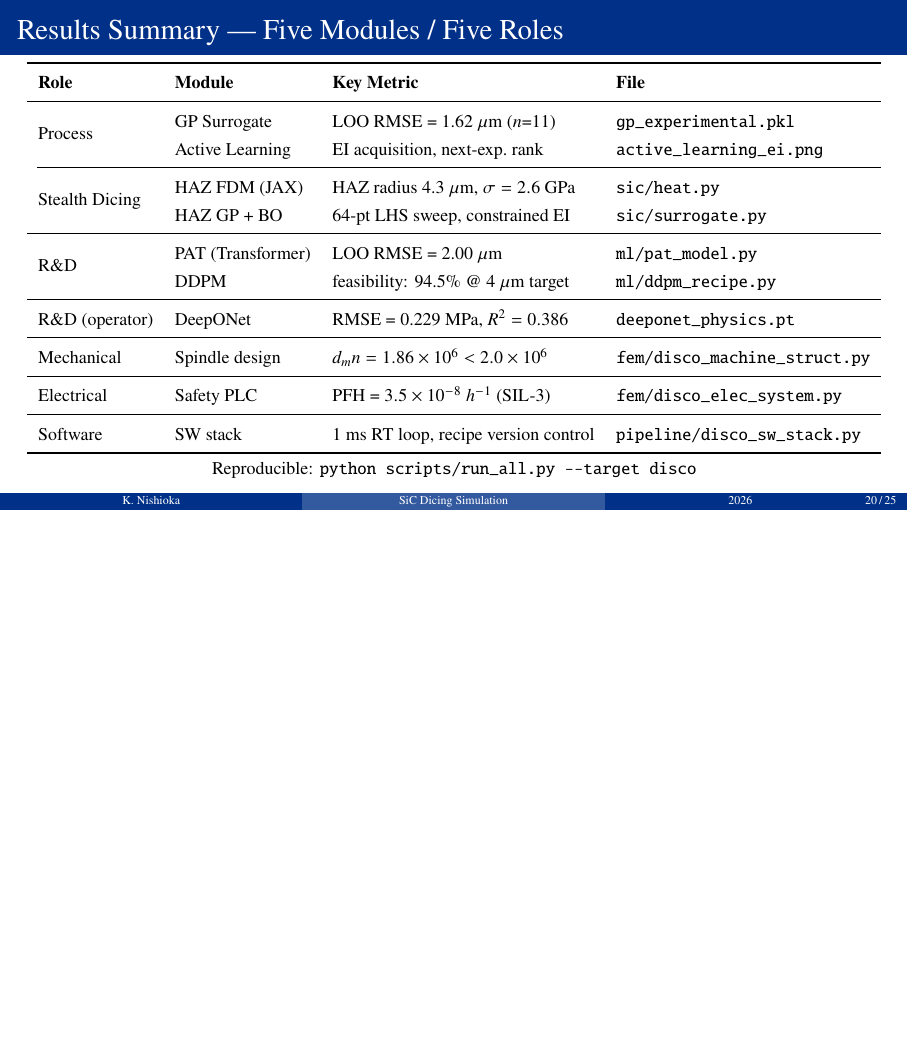
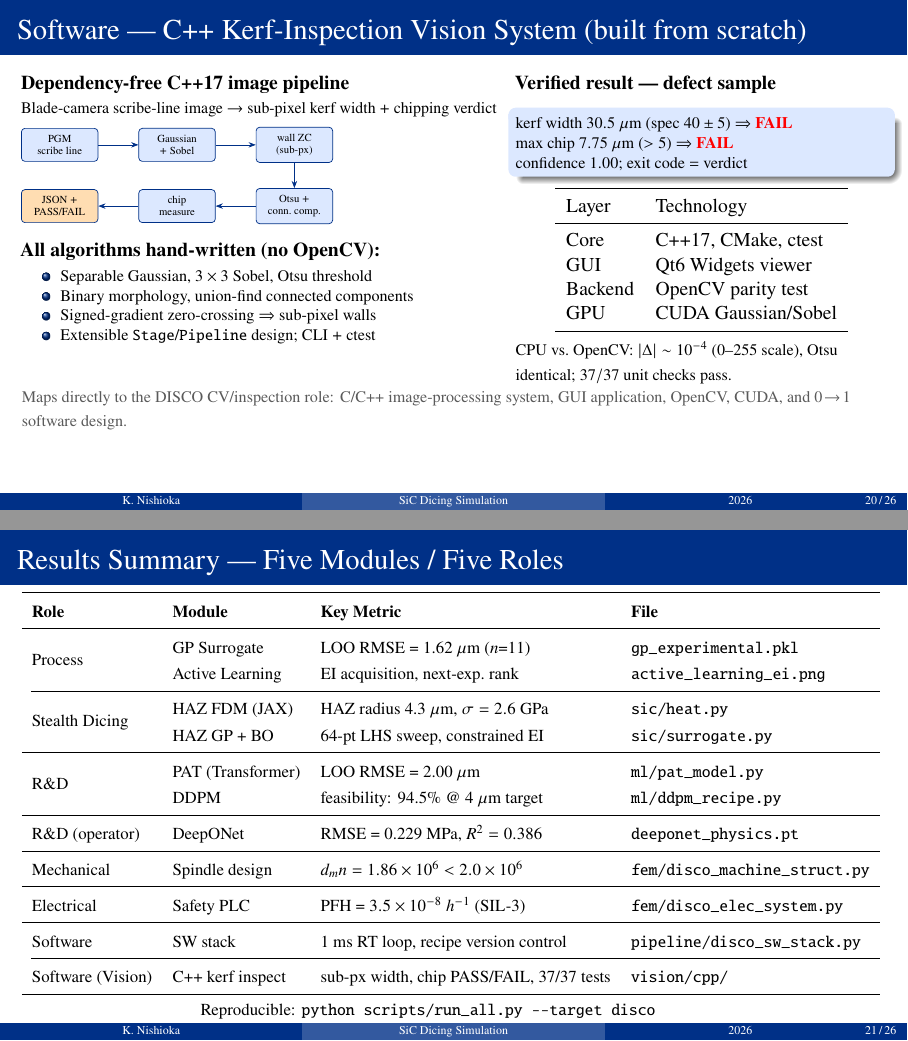
Before and after one commit to keisuke58/wafer-proc-sim, LaTeX slides (slides_disco_interview.tex): page 20 of 25 before the commit and pages 20 and 21 of 26 after it, the two joined at a grey line, the shorter picture padded with empty space. Compiled offline with pdfLaTeX.

Commit message:
docs(slides): add C++ kerf-inspection vision system frame
New Software frame presenting the from-scratch C++17 wproc toolkit
(hand-written Gaussian/Sobel/Otsu/morphology/connected-components,
sub-pixel wall detection, Qt6 GUI, OpenCV parity, CUDA) with the verified
FAIL-sample verdict, and a matching row in the results summary table.
Maps the work to the DISCO CV/inspection role requirements. Compiles
clean (26 pages).

Co-Authored-By: Claude Fable 5 <noreply@anthropic.com>
Claude-Session: https://claude.ai/code/session_01B8Uuo5Mvyt9ET7e3jyCyTp

```diff
--- a/slides_disco_interview.tex
+++ b/slides_disco_interview.tex
@@ -1110,6 +1110,74 @@
   \end{columns}
 \end{frame}
 
+% ── 10b. C++ VISION INSPECTION SYSTEM ────────────────────────────────────────
+\begin{frame}[shrink=10]{Software --- C++ Kerf-Inspection Vision System (built from scratch)}
+  \begin{columns}[T]
+    \begin{column}{0.55\textwidth}
+      \textbf{Dependency-free C++17 image pipeline}\\
+      {\footnotesize Blade-camera scribe-line image $\to$ sub-pixel kerf width
+        $+$ chipping verdict}
+
+      \vspace{0.4em}
+      \begin{tikzpicture}[font=\tiny,
+          st/.style={draw=discoblue, fill=discolight, rounded corners=2pt,
+                     minimum width=1.5cm, minimum height=0.55cm, align=center},
+          arr/.style={-{Stealth[length=4pt]}, discoblue}]
+        \node[st] (a) at (0,0)    {PGM\\scribe line};
+        \node[st] (b) at (2.3,0)  {Gaussian\\$+$ Sobel};
+        \node[st] (c) at (4.6,0)  {wall ZC\\(sub-px)};
+        \node[st] (d) at (4.6,-1.2){Otsu $+$\\conn.\ comp.};
+        \node[st] (e) at (2.3,-1.2){chip\\measure};
+        \node[st,fill=discoorange!30] (f) at (0,-1.2){JSON $+$\\PASS/FAIL};
+        \draw[arr] (a)--(b); \draw[arr] (b)--(c); \draw[arr] (c)--(d);
+        \draw[arr] (d)--(e); \draw[arr] (e)--(f);
+      \end{tikzpicture}
+
+      \vspace{0.4em}
+      \textbf{All algorithms hand-written (no OpenCV):}
+      \begin{itemize}\footnotesize
+        \item Separable Gaussian, $3\times3$ Sobel, Otsu threshold
+        \item Binary morphology, union-find connected components
+        \item Signed-gradient zero-crossing $\Rightarrow$ sub-pixel walls
+        \item Extensible \texttt{Stage}/\texttt{Pipeline} design; CLI $+$ ctest
+      \end{itemize}
+    \end{column}
+    \begin{column}{0.43\textwidth}
+      \textbf{Verified result --- defect sample}
+      \begin{block}{}
+        \footnotesize
+        kerf width $30.5~\mu$m (spec $40\pm5$) $\Rightarrow$
+          \textcolor{red}{\textbf{FAIL}}\\
+        max chip $7.75~\mu$m ($>5$) $\Rightarrow$
+          \textcolor{red}{\textbf{FAIL}}\\
+        confidence $1.00$; exit code $=$ verdict
+      \end{block}
+
+      \vspace{0.1em}
+      \centering
+      \begin{tabular}{ll}
+        \toprule
+        Layer   & Technology \\
+        \midrule
+        Core    & C++17, CMake, ctest \\
+        GUI     & Qt6 Widgets viewer \\
+        Backend & OpenCV parity test \\
+        GPU     & CUDA Gaussian/Sobel \\
+        \bottomrule
+      \end{tabular}
+
+      \vspace{0.4em}
+      \raggedright
+      {\footnotesize CPU vs.\ OpenCV: $|\Delta|\sim10^{-4}$ (0--255 scale),
+        Otsu identical; $37/37$ unit checks pass.}
+    \end{column}
+  \end{columns}
+  \vspace{0.3em}
+  {\footnotesize\textcolor{discogray}{Maps directly to the DISCO CV/inspection
+    role: C/C++ image-processing system, GUI application, OpenCV, CUDA, and
+    $0\!\to\!1$ software design.}}
+\end{frame}
+
 % ── 11. RESULTS SUMMARY TABLE ────────────────────────────────────────────────
 \begin{frame}[shrink=10]{Results Summary --- Five Modules / Five Roles}
   \centering
@@ -1152,6 +1220,10 @@
     Software
       & SW stack & 1~ms RT loop, recipe version control
                   & \texttt{pipeline/disco\_sw\_stack.py} \\
+    \cmidrule(l){1-4}
+    Software (Vision)
+      & C++ kerf inspect & sub-px width, chip PASS/FAIL, 37/37 tests
+                  & \texttt{vision/cpp/} \\
     \bottomrule
   \end{tabular}
 
```
